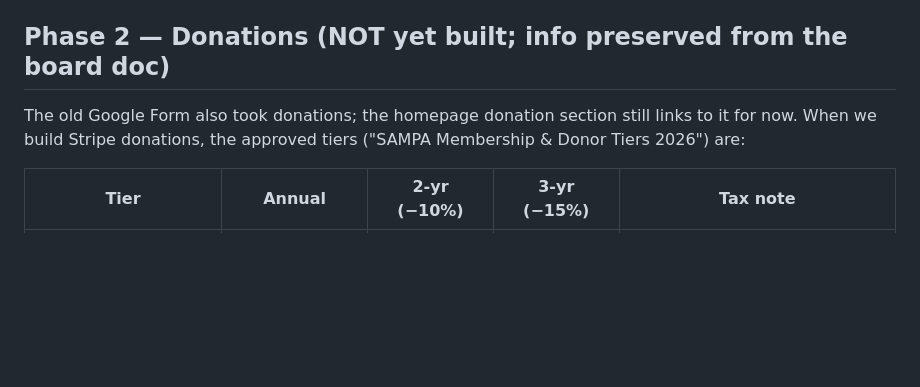
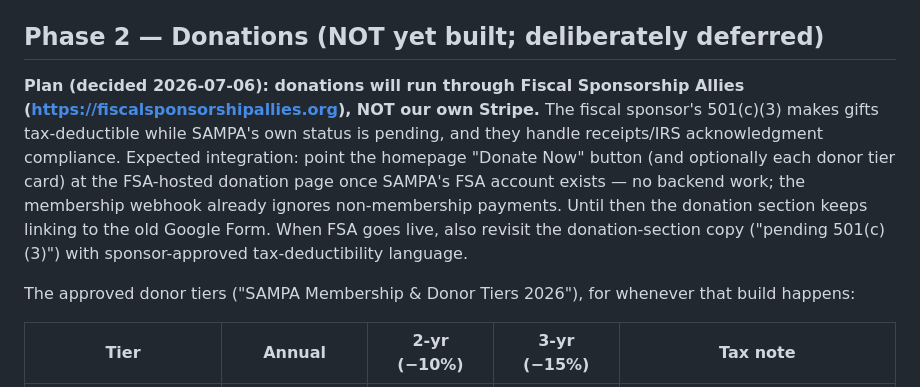
Before and after one commit to jluftig/sampa-website, a Markdown page: docs/member-area-setup.md, the part around the change. Drawn GitHub-style; blank space fills up the shorter version.

Commit message:
Docs: donations will run through Fiscal Sponsorship Allies, not our Stripe
Co-Authored-By: Claude Fable 5 <noreply@anthropic.com>

```diff
--- a/docs/member-area-setup.md
+++ b/docs/member-area-setup.md
@@ -163,11 +163,21 @@ tier/term combination (the API rejects it).
    dashboard shows **Canceled** after the webhook fires.
 6. Sign out; confirm `/dashboard` bounces to `/login` and news pages still load.
 
-## Phase 2 — Donations (NOT yet built; info preserved from the board doc)
+## Phase 2 — Donations (NOT yet built; deliberately deferred)
 
-The old Google Form also took donations; the homepage donation section still
-links to it for now. When we build Stripe donations, the approved tiers
-("SAMPA Membership & Donor Tiers 2026") are:
+**Plan (decided 2026-07-06): donations will run through Fiscal Sponsorship
+Allies (https://fiscalsponsorshipallies.org), NOT our own Stripe.** The fiscal
+sponsor's 501(c)(3) makes gifts tax-deductible while SAMPA's own status is
+pending, and they handle receipts/IRS acknowledgment compliance. Expected
+integration: point the homepage "Donate Now" button (and optionally each donor
+tier card) at the FSA-hosted donation page once SAMPA's FSA account exists —
+no backend work; the membership webhook already ignores non-membership
+payments. Until then the donation section keeps linking to the old Google
+Form. When FSA goes live, also revisit the donation-section copy ("pending
+501(c)(3)") with sponsor-approved tax-deductibility language.
+
+The approved donor tiers ("SAMPA Membership & Donor Tiers 2026"), for whenever
+that build happens:
 
 | Tier | Annual | 2-yr (−10%) | 3-yr (−15%) | Tax note |
 |---|---|---|---|---|
```
